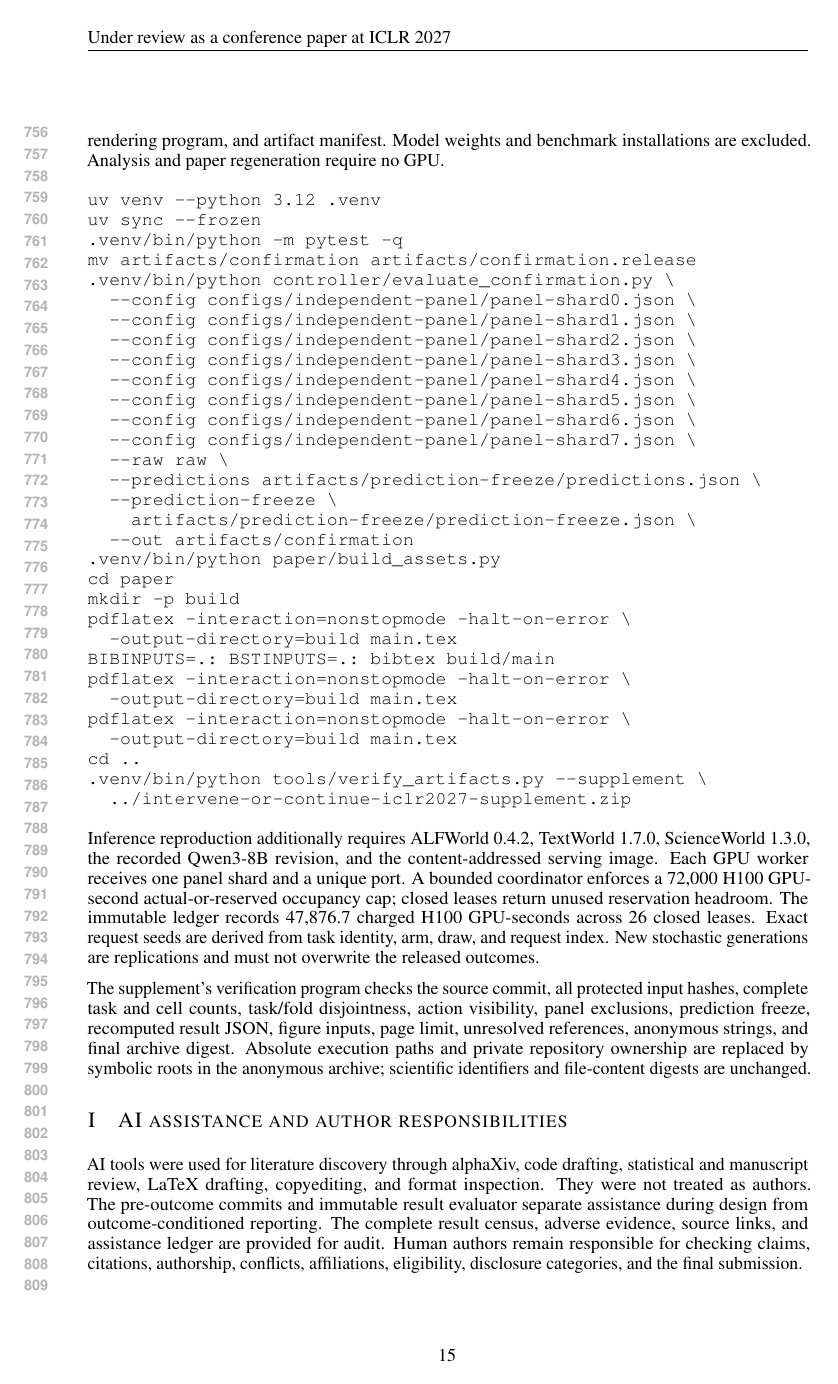
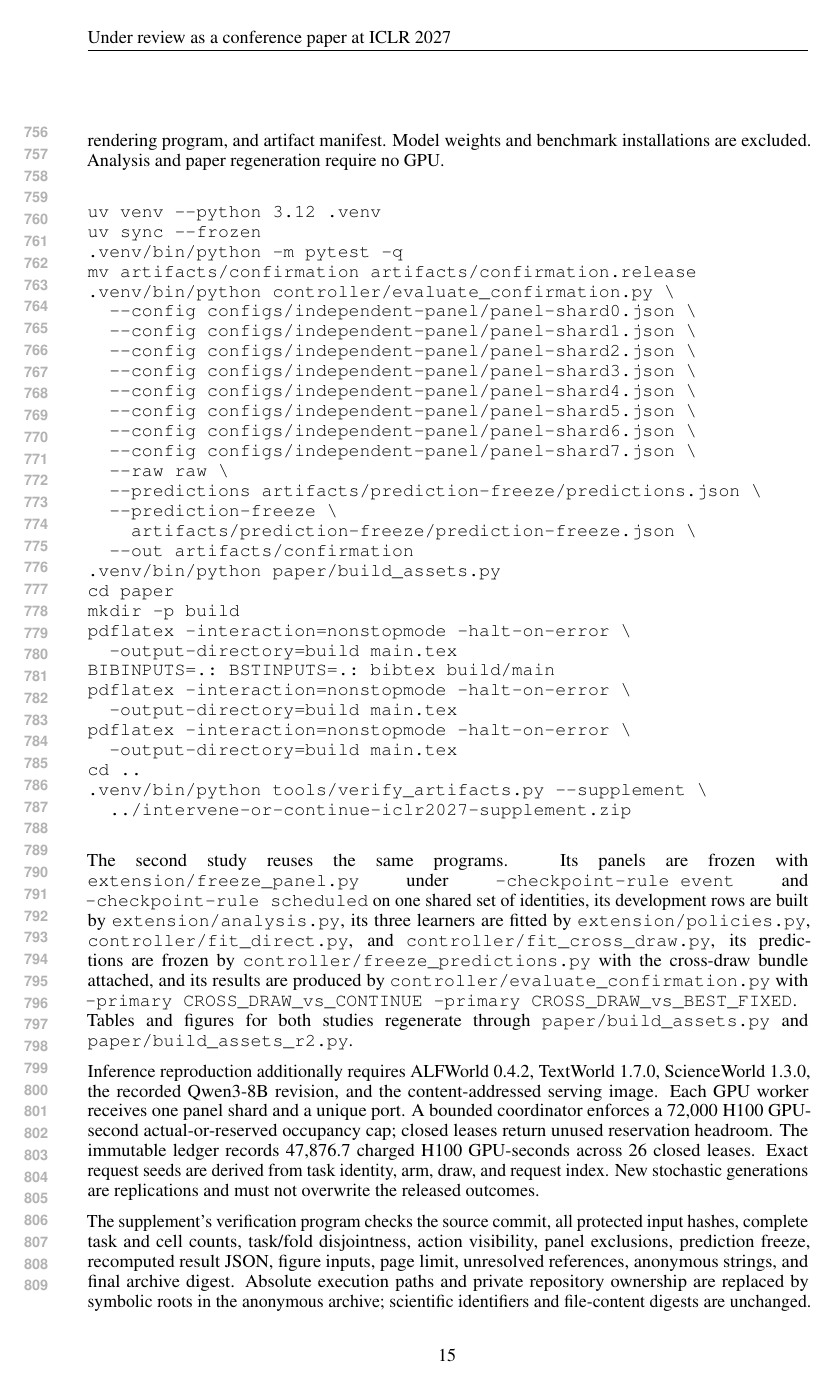
Before and after one commit to mariklolik/intervene-or-continue-iclr2027, a LaTeX paper (paper/main.tex, which reads paper/appendix.tex): page 15 of 15 before the commit and page 15 of 16 after it. Compiled offline with pdfLaTeX.

Commit message:
Document the second study's reproduction path

```diff
--- a/paper/appendix.tex
+++ b/paper/appendix.tex
@@ -165,6 +165,8 @@ cd ..
   ../intervene-or-continue-iclr2027-supplement.zip
 \end{verbatim}
 
+The second study reuses the same programs. Its panels are frozen with \texttt{extension/freeze\_panel.py} under \texttt{--checkpoint-rule event} and \texttt{--checkpoint-rule scheduled} on one shared set of identities, its development rows are built by \texttt{extension/analysis.py}, its three learners are fitted by \texttt{extension/policies.py}, \texttt{controller/fit\_direct.py}, and \texttt{controller/fit\_cross\_draw.py}, its predictions are frozen by \texttt{controller/freeze\_predictions.py} with the cross-draw bundle attached, and its results are produced by \texttt{controller/evaluate\_confirmation.py} with \texttt{--primary CROSS\_DRAW\_vs\_CONTINUE --primary CROSS\_DRAW\_vs\_BEST\_FIXED}. Tables and figures for both studies regenerate through \texttt{paper/build\_assets.py} and \texttt{paper/build\_assets\_r2.py}.
+
 Inference reproduction additionally requires ALFWorld 0.4.2, TextWorld 1.7.0, ScienceWorld 1.3.0, the recorded Qwen3-8B revision, and the content-addressed serving image. Each GPU worker receives one panel shard and a unique port. A bounded coordinator enforces a 72,000 H100 GPU-second actual-or-reserved occupancy cap; closed leases return unused reservation headroom. The immutable ledger records 47,876.7 charged H100 GPU-seconds across 26 closed leases. Exact request seeds are derived from task identity, arm, draw, and request index. New stochastic generations are replications and must not overwrite the released outcomes.
 
 The supplement's verification program checks the source commit, all protected input hashes, complete task and cell counts, task/fold disjointness, action visibility, panel exclusions, prediction freeze, recomputed result JSON, figure inputs, page limit, unresolved references, anonymous strings, and final archive digest. Absolute execution paths and private repository ownership are replaced by symbolic roots in the anonymous archive; scientific identifiers and file-content digests are unchanged.
```
